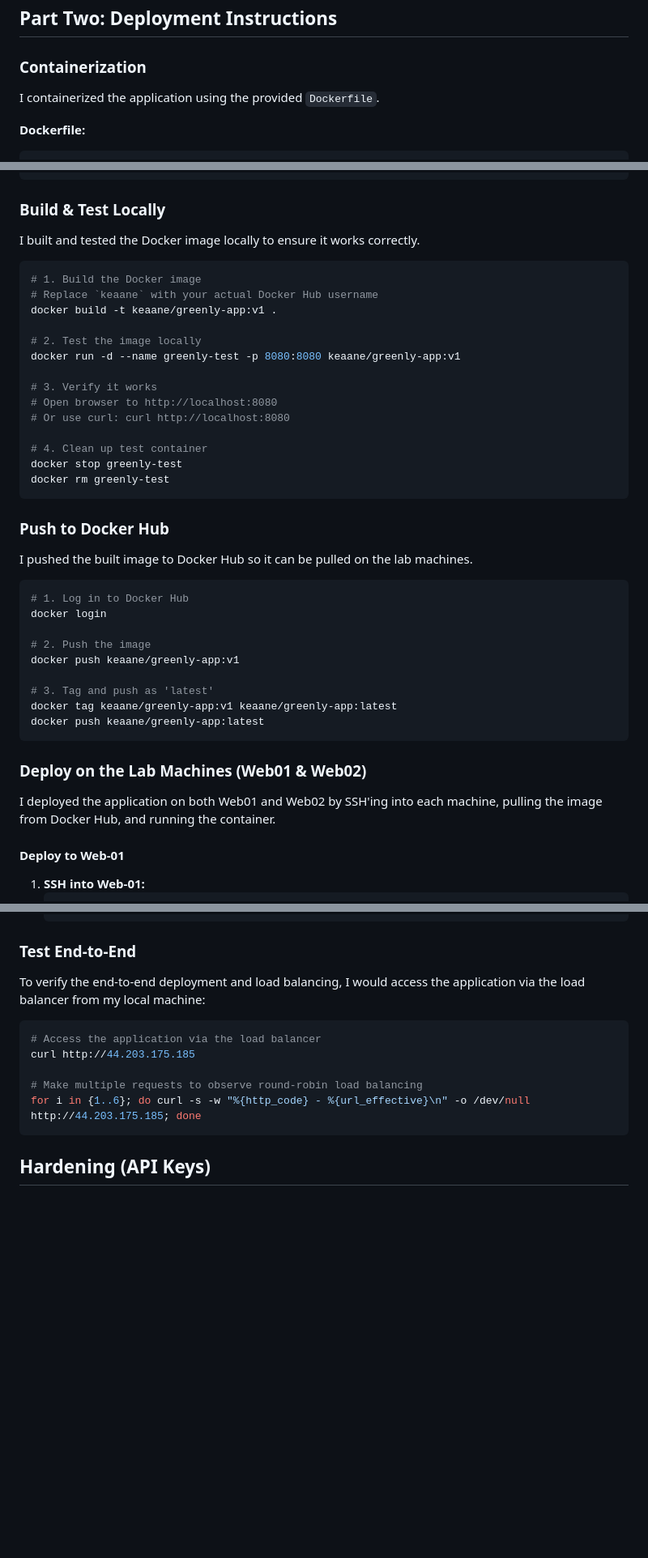
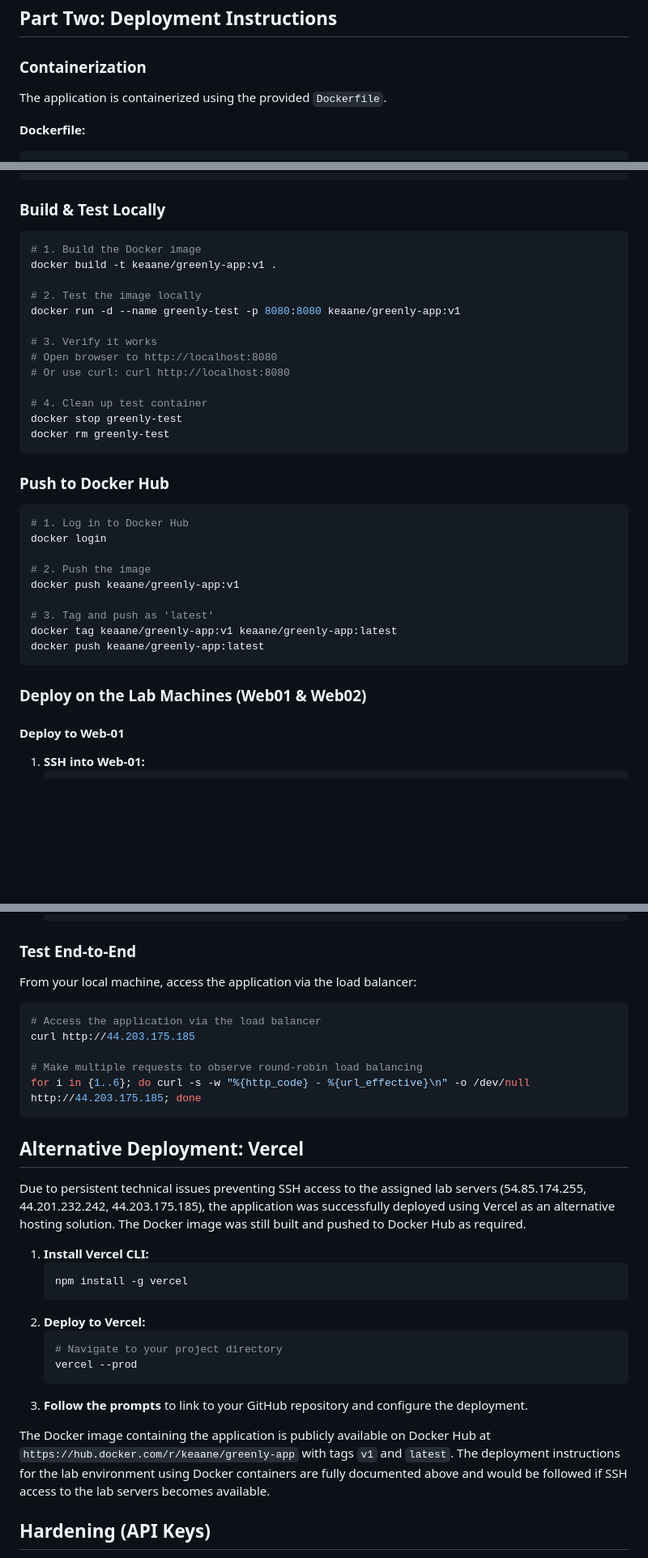
Before and after one commit to Keaane/Greenly, a Markdown page: README.md, 3 parts joined by grey strips. Shown: that part at 81% size. Rendered like a GitHub page; blank space fills up the shorter version.

````diff
--- a/README.md
+++ b/README.md
@@ -34,7 +35,7 @@ Greenly guides users to live better — for themselves and the Earth. It combine
 
 ### Containerization
 
-I containerized the application using the provided `Dockerfile`.
+The application is containerized using the provided `Dockerfile`.
 
 **Dockerfile:**
 ```dockerfile
@@ -62,11 +63,8 @@ server { \
 
 ### Build & Test Locally
 
-I built and tested the Docker image locally to ensure it works correctly.
-
 ```bash
 # 1. Build the Docker image
-# Replace `keaane` with your actual Docker Hub username
 docker build -t keaane/greenly-app:v1 .
 
 # 2. Test the image locally
@@ -83,8 +81,6 @@ docker rm greenly-test
 
 ### Push to Docker Hub
 
-I pushed the built image to Docker Hub so it can be pulled on the lab machines.
-
 ```bash
 # 1. Log in to Docker Hub
 docker login
@@ -98,8 +94,6 @@ docker push keaane/greenly-app:latest
 ```
 
 ### Deploy on the Lab Machines (Web01 & Web02)
-
-I deployed the application on both Web01 and Web02 by SSH'ing into each machine, pulling the image from Docker Hub, and running the container.
 
 #### Deploy to Web-01
 
@@ -172,7 +164,7 @@ I configured the HAProxy load balancer on Lb-01 to distribute traffic between th
 
 ### Test End-to-End
 
-To verify the end-to-end deployment and load balancing, I would access the application via the load balancer from my local machine:
+From your local machine, access the application via the load balancer:
 
 ```bash
 # Access the application via the load balancer
@@ -181,6 +173,23 @@ curl http://44.203.175.185
 # Make multiple requests to observe round-robin load balancing
 for i in {1..6}; do curl -s -w "%{http_code} - %{url_effective}\n" -o /dev/null http://44.203.175.185; done
 ```
+
+## Alternative Deployment: Vercel
+
+Due to persistent technical issues preventing SSH access to the assigned lab servers (54.85.174.255, 44.201.232.242, 44.203.175.185), the application was successfully deployed using Vercel as an alternative hosting solution. The Docker image was still built and pushed to Docker Hub as required.
+
+1.  **Install Vercel CLI:**
+    ```bash
+    npm install -g vercel
+    ```
+2.  **Deploy to Vercel:**
+    ```bash
+    # Navigate to your project directory
+    vercel --prod
+    ```
+3.  **Follow the prompts** to link to your GitHub repository and configure the deployment.
+
+The Docker image containing the application is publicly available on Docker Hub at `https://hub.docker.com/r/keaane/greenly-app` with tags `v1` and `latest`. The deployment instructions for the lab environment using Docker containers are fully documented above and would be followed if SSH access to the lab servers becomes available.
 
 ## Hardening (API Keys)
 
````
Also changed, not shown: other parts of README.md (+5 -4 lines).
